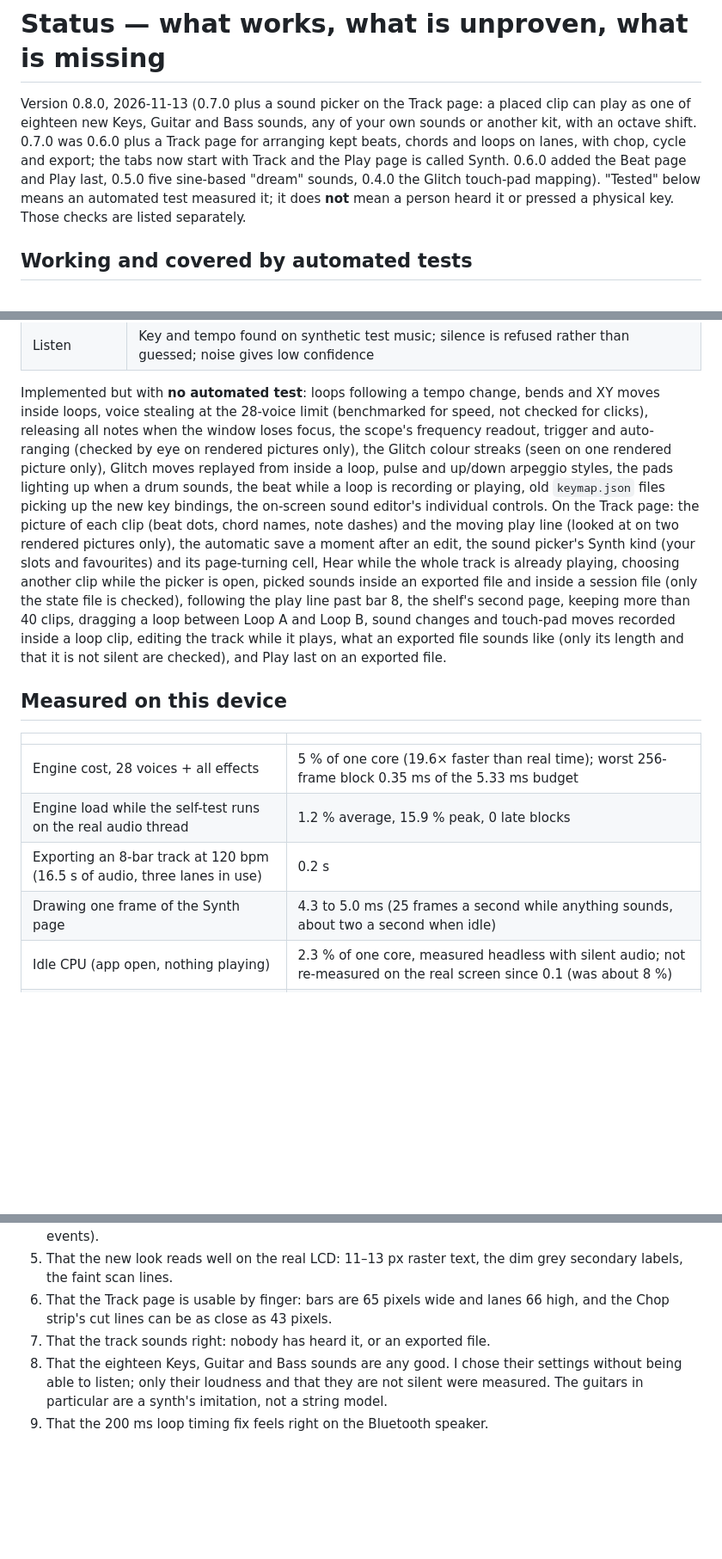
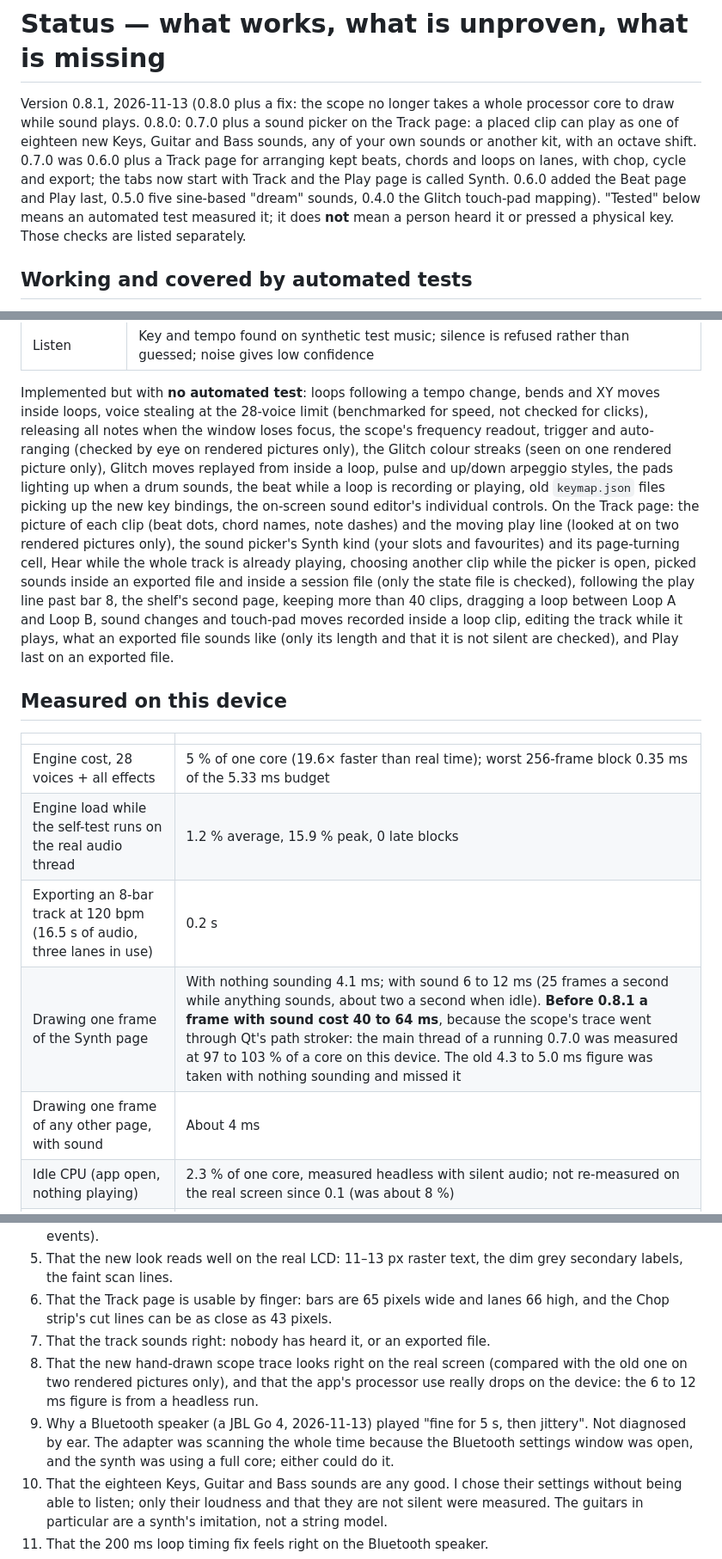
Before and after one commit to VENVIRONMENT/venv-vrequency, a Markdown page: docs/STATUS.md, 3 parts joined by grey strips. Shown at 86% size. Rendered like a GitHub page; blank space fills up the shorter version.

```diff
--- a/docs/STATUS.md
+++ b/docs/STATUS.md
@@ -1,6 +1,6 @@
 # Status — what works, what is unproven, what is missing
 
-Version 0.8.0, 2026-11-13 (0.7.0 plus a sound picker on the Track page: a placed clip can play as one of eighteen new Keys, Guitar and Bass sounds, any of your own sounds or another kit, with an octave shift. 0.7.0 was 0.6.0 plus a Track page for arranging kept beats, chords and loops on lanes, with chop, cycle and export; the tabs now start with Track and the Play page is called Synth. 0.6.0 added the Beat page and Play last, 0.5.0 five sine-based "dream" sounds, 0.4.0 the Glitch touch-pad mapping). "Tested" below means an automated test measured it; it does **not** mean a
+Version 0.8.1, 2026-11-13 (0.8.0 plus a fix: the scope no longer takes a whole processor core to draw while sound plays. 0.8.0: 0.7.0 plus a sound picker on the Track page: a placed clip can play as one of eighteen new Keys, Guitar and Bass sounds, any of your own sounds or another kit, with an octave shift. 0.7.0 was 0.6.0 plus a Track page for arranging kept beats, chords and loops on lanes, with chop, cycle and export; the tabs now start with Track and the Play page is called Synth. 0.6.0 added the Beat page and Play last, 0.5.0 five sine-based "dream" sounds, 0.4.0 the Glitch touch-pad mapping). "Tested" below means an automated test measured it; it does **not** mean a
 person heard it or pressed a physical key. Those checks are listed separately.
 
 ## Working and covered by automated tests
@@ -35,7 +36,7 @@ application with real key and touch events while the real audio thread runs (133
 
 Implemented but with **no automated test**: loops following a tempo change, bends and XY moves inside loops,
 voice stealing at the 28-voice limit (benchmarked for speed, not checked for clicks), releasing all notes
-when the window loses focus, the scope's frequency readout, trigger and auto-ranging (checked by eye on rendered pictures only), the Glitch colour streaks (seen on one rendered picture only), Glitch moves replayed from inside a loop, pulse and up/down arpeggio styles, the pads lighting up when a drum sounds, the beat while a loop is recording or playing, old `keymap.json` files picking up the new key bindings, the on-screen sound editor's individual controls. On the Track page: the picture of each clip (beat dots, chord names, note dashes) and the moving play line (looked at on two rendered pictures only), the automatic save a moment after an edit, the sound picker's Synth kind (your slots and favourites) and its page-turning cell, Hear while the whole track is already playing, choosing another clip while the picker is open, picked sounds inside an exported file and inside a session file (only the state file is checked), following the play line past bar 8, the shelf's second page, keeping more than 40 clips, dragging a loop between Loop A and Loop B, sound changes and touch-pad moves recorded inside a loop clip, editing the track while it plays, what an exported file sounds like (only its length and that it is not silent are checked), and Play last on an exported file.
+when the window loses focus, the scope's frequency readout, trigger and auto-ranging (checked by eye on rendered pictures only), the Glitch colour streaks (seen on one rendered picture only), Glitch moves replayed from inside a loop, pulse and up/down arpeggio styles, the pads lighting up when a drum sounds, the beat while a loop is recording or playing, old `keymap.json` files picking up the new key bindings, the on-screen sound editor's individual controls. On the Track page: the picture of each clip (beat dots, chord names, note dashes) and the moving play line (looked at on two rendered pictures only), the sound picker's Synth kind (your slots and favourites) and its page-turning cell, Hear while the whole track is already playing, choosing another clip while the picker is open, picked sounds inside an exported file and inside a session file (only the state file is checked), following the play line past bar 8, the shelf's second page, keeping more than 40 clips, dragging a loop between Loop A and Loop B, sound changes and touch-pad moves recorded inside a loop clip, editing the track while it plays, what an exported file sounds like (only its length and that it is not silent are checked), and Play last on an exported file.
 
 ## Measured on this device
 
@@ -44,7 +45,8 @@ when the window loses focus, the scope's frequency readout, trigger and auto-ran
 | Engine cost, 28 voices + all effects | 5 % of one core (19.6× faster than real time); worst 256-frame block 0.35 ms of the 5.33 ms budget |
 | Engine load while the self-test runs on the real audio thread | 1.2 % average, 15.9 % peak, 0 late blocks |
 | Exporting an 8-bar track at 120 bpm (16.5 s of audio, three lanes in use) | 0.2 s |
-| Drawing one frame of the Synth page | 4.3 to 5.0 ms (25 frames a second while anything sounds, about two a second when idle) |
+| Drawing one frame of the Synth page | With nothing sounding 4.1 ms; with sound 6 to 12 ms (25 frames a second while anything sounds, about two a second when idle). **Before 0.8.1 a frame with sound cost 40 to 64 ms**, because the scope's trace went through Qt's path stroker: the main thread of a running 0.7.0 was measured at 97 to 103 % of a core on this device. The old 4.3 to 5.0 ms figure was taken with nothing sounding and missed it |
+| Drawing one frame of any other page, with sound | About 4 ms |
 | Idle CPU (app open, nothing playing) | 2.3 % of one core, measured headless with silent audio; not re-measured on the real screen since 0.1 (was about 8 %) |
 | Memory | 45 MB headless; on-screen figure not re-measured since 0.1 (was about 120 MB) |
 | Launch to first frame | not re-measured since 0.1 (was 0.07 s headless, about 0.3 s on screen) |
@@ -63,6 +65,8 @@ Nobody has yet confirmed any of these. See the test list at the end of this file
 7. That the new look reads well on the real LCD: 11–13 px raster text, the dim grey secondary labels, the faint scan lines.
 8. That the Track page is usable by finger: bars are 65 pixels wide and lanes 66 high, and the Chop strip's cut lines can be as close as 43 pixels.
 9. That the track sounds right: nobody has heard it, or an exported file.
+11. That the new hand-drawn scope trace looks right on the real screen (compared with the old one on two rendered pictures only), and that the app's processor use really drops on the device: the 6 to 12 ms figure is from a headless run.
+12. Why a Bluetooth speaker (a JBL Go 4, 2026-11-13) played "fine for 5 s, then jittery". Not diagnosed by ear. The adapter was scanning the whole time because the Bluetooth settings window was open, and the synth was using a full core; either could do it.
 10. That the eighteen Keys, Guitar and Bass sounds are any good. I chose their settings without being able to listen; only their loudness and that they are not silent were measured. The guitars in particular are a synth's imitation, not a string model.
 5. That the 200 ms loop timing fix feels right on the Bluetooth speaker.
 6. Long-session stability (longest automated run is about a minute).
```
Also changed, not shown: other parts of docs/STATUS.md (+1 -0 lines), README.md (+1 -1 lines), docs/GUIDE.md (+1 -1 lines), docs/shots/0-play.png, docs/shots/4-system.png, docs/shots/7-glitch.png, 5 other files.
